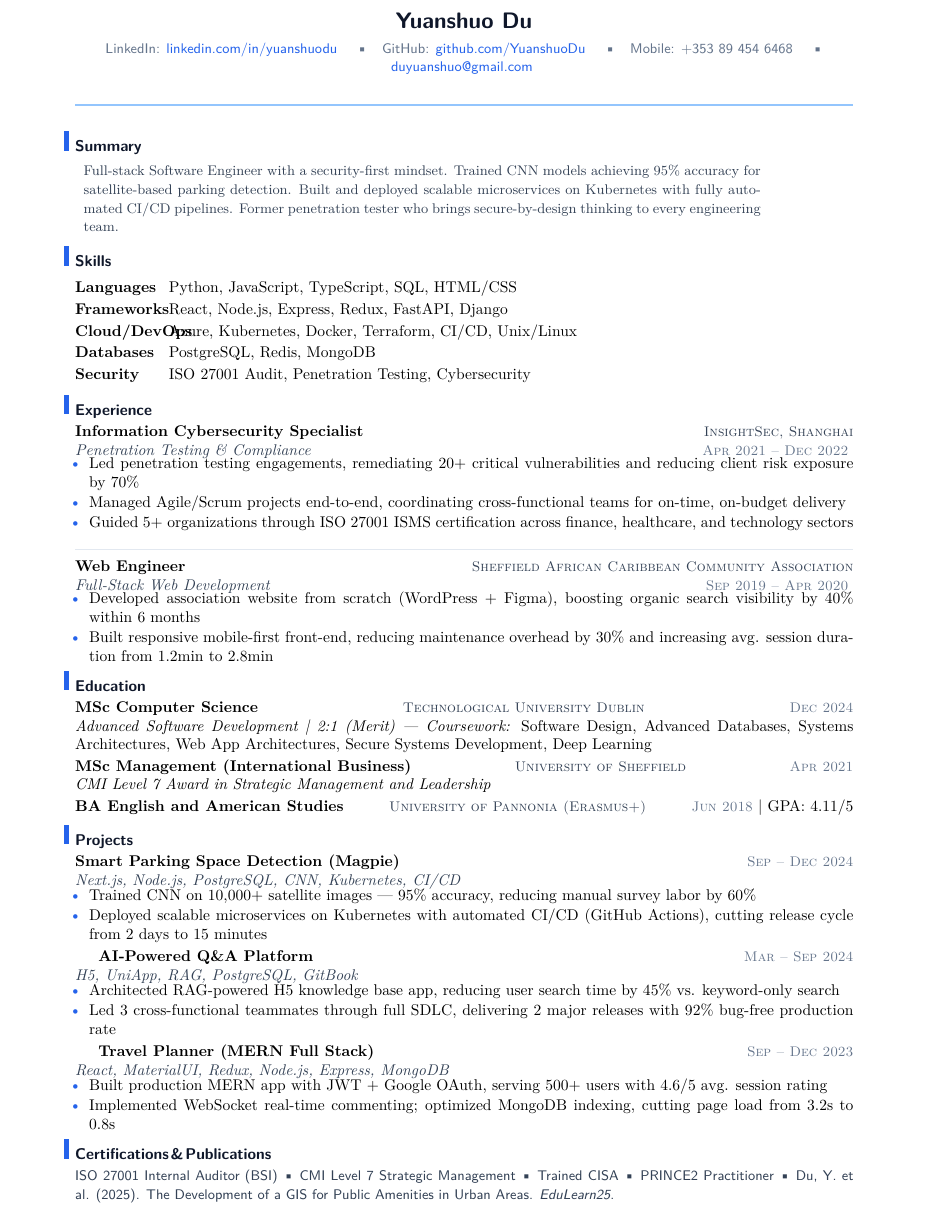
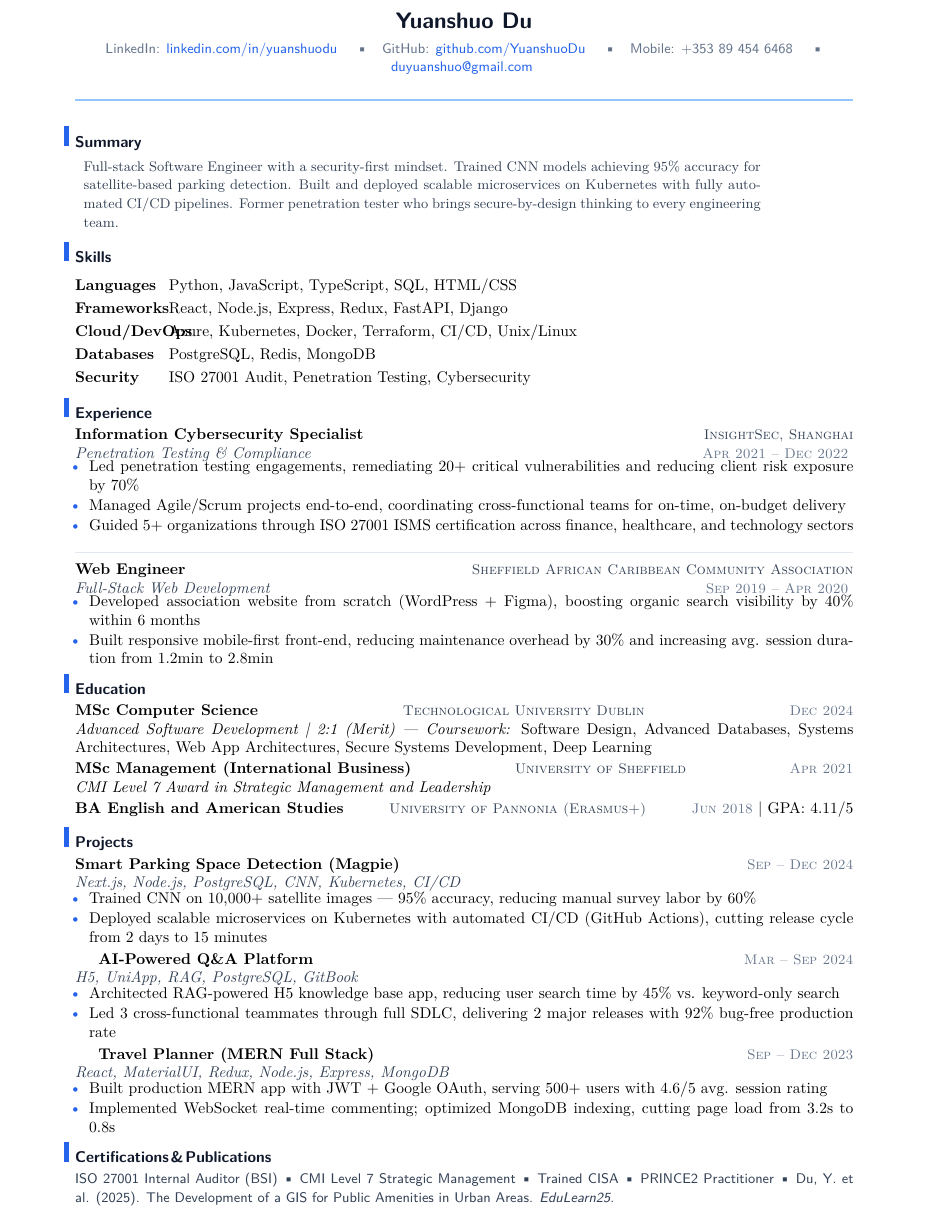
Before and after one commit to YuanshuoDu/resume, a LaTeX CV (resume.tex): part of the page, cut so that both start at the same text. Compiled offline with pdfLaTeX.

Commit message:
fix: increase skills row spacing 0.07cm->0.1cm, section title gap 0.1cm->0.15cm

```diff
--- a/resume.tex
+++ b/resume.tex
@@ -28,17 +28,17 @@
 
 % ── Skills (plain text, tabular alignment) ───────────────────────────────────
 \section{Skills}
-\vspace{0.1cm}
+\vspace{0.15cm}
 \noindent
 \begin{tabular}[t]{@{}p{1.7cm}p{13.6cm}@{}}
 \textbf{Languages} &
-  Python, JavaScript, TypeScript, SQL, HTML/CSS \\[0.07cm]
+  Python, JavaScript, TypeScript, SQL, HTML/CSS \\[0.1cm]
 \textbf{Frameworks} &
-  React, Node.js, Express, Redux, FastAPI, Django \\[0.07cm]
+  React, Node.js, Express, Redux, FastAPI, Django \\[0.1cm]
 \textbf{Cloud/DevOps} &
-  Azure, Kubernetes, Docker, Terraform, CI/CD, Unix/Linux \\[0.07cm]
+  Azure, Kubernetes, Docker, Terraform, CI/CD, Unix/Linux \\[0.1cm]
 \textbf{Databases} &
-  PostgreSQL, Redis, MongoDB \\[0.07cm]
+  PostgreSQL, Redis, MongoDB \\[0.1cm]
 \textbf{Security} &
   ISO 27001 Audit, Penetration Testing, Cybersecurity
 \end{tabular}
```
